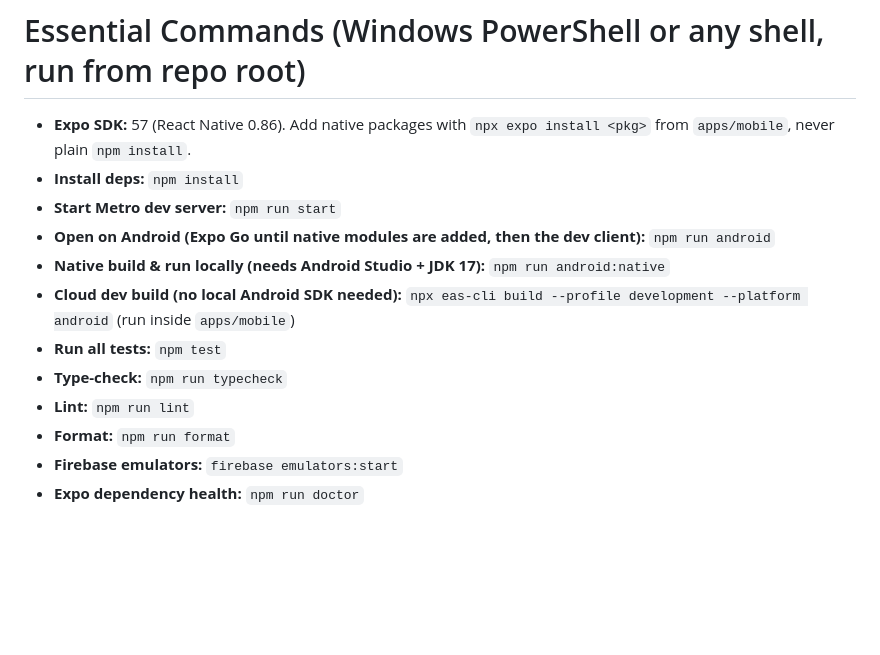
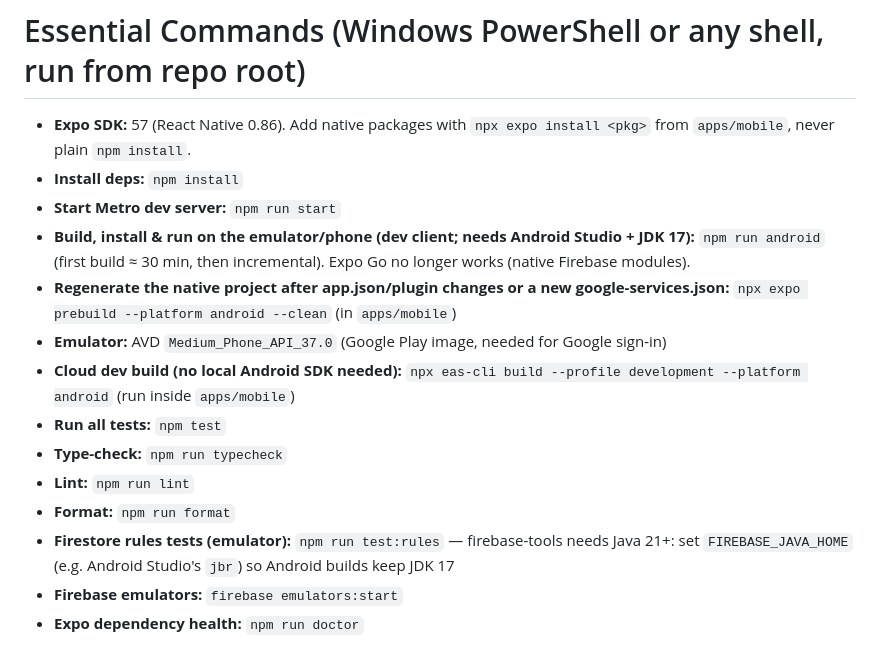
Before and after one commit to atulkb/my-portfolio, a Markdown page: CLAUDE.md, the part around the change. Drawn GitHub-style; blank space fills up the shorter version.

Commit message:
docs: CLAUDE.md run commands for dev client, emulator and rules tests
Co-Authored-By: Claude Opus 5.5 <noreply@anthropic.com>

```diff
--- a/CLAUDE.md
+++ b/CLAUDE.md
@@ -55,13 +55,15 @@ docs/                     HLD, LLD, analysis framework, ui/ (Stitch screen desig
 - **Expo SDK:** 57 (React Native 0.86). Add native packages with `npx expo install <pkg>` from `apps/mobile`, never plain `npm install`.
 - **Install deps:** `npm install`
 - **Start Metro dev server:** `npm run start`
-- **Open on Android (Expo Go until native modules are added, then the dev client):** `npm run android`
-- **Native build & run locally (needs Android Studio + JDK 17):** `npm run android:native`
+- **Build, install & run on the emulator/phone (dev client; needs Android Studio + JDK 17):** `npm run android` (first build ≈ 30 min, then incremental). Expo Go no longer works (native Firebase modules).
+- **Regenerate the native project after app.json/plugin changes or a new google-services.json:** `npx expo prebuild --platform android --clean` (in `apps/mobile`)
+- **Emulator:** AVD `Medium_Phone_API_37.0` (Google Play image, needed for Google sign-in)
 - **Cloud dev build (no local Android SDK needed):** `npx eas-cli build --profile development --platform android` (run inside `apps/mobile`)
 - **Run all tests:** `npm test`
 - **Type-check:** `npm run typecheck`
 - **Lint:** `npm run lint`
 - **Format:** `npm run format`
+- **Firestore rules tests (emulator):** `npm run test:rules` — firebase-tools needs Java 21+: set `FIREBASE_JAVA_HOME` (e.g. Android Studio's `jbr`) so Android builds keep JDK 17
 - **Firebase emulators:** `firebase emulators:start`
 - **Expo dependency health:** `npm run doctor`
 
```
